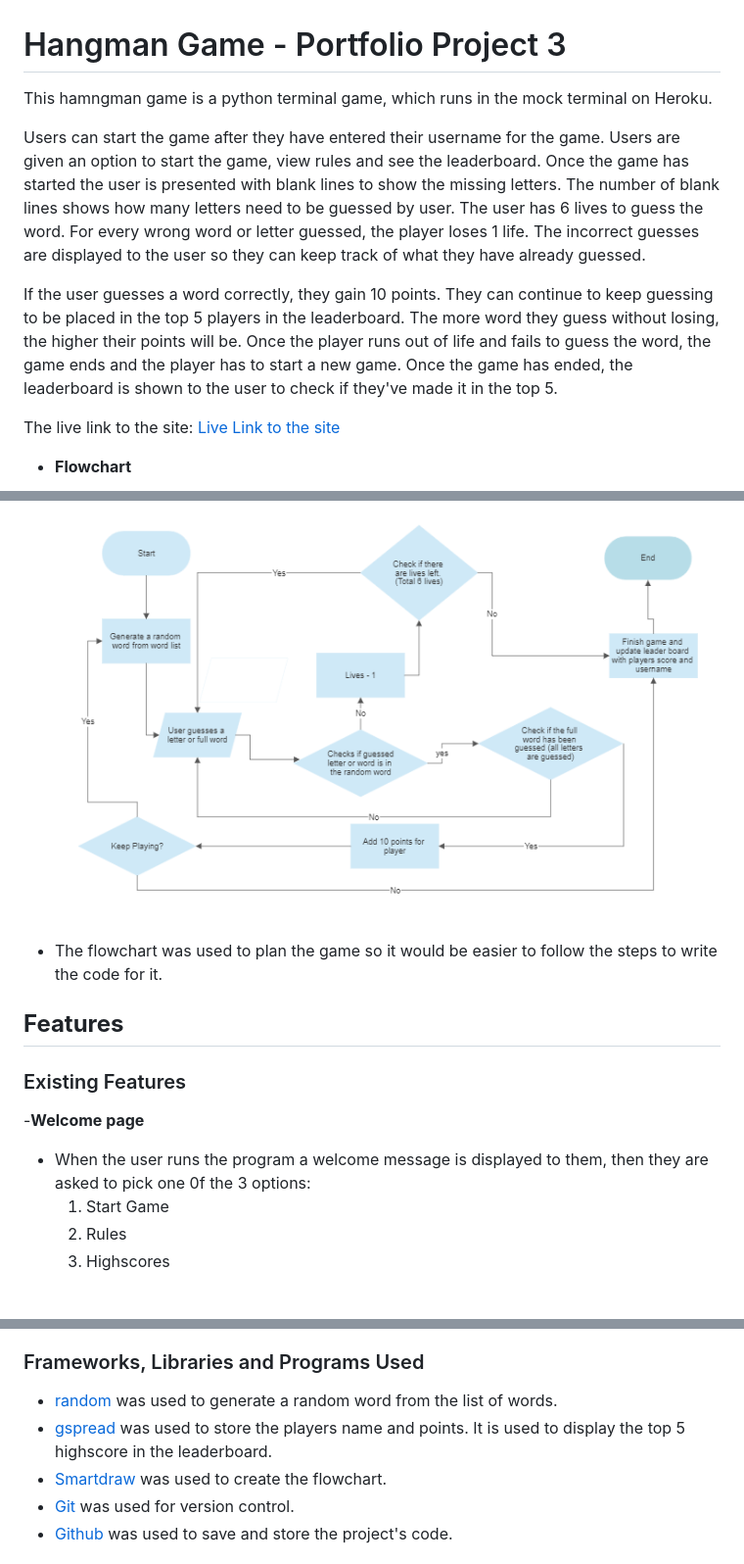
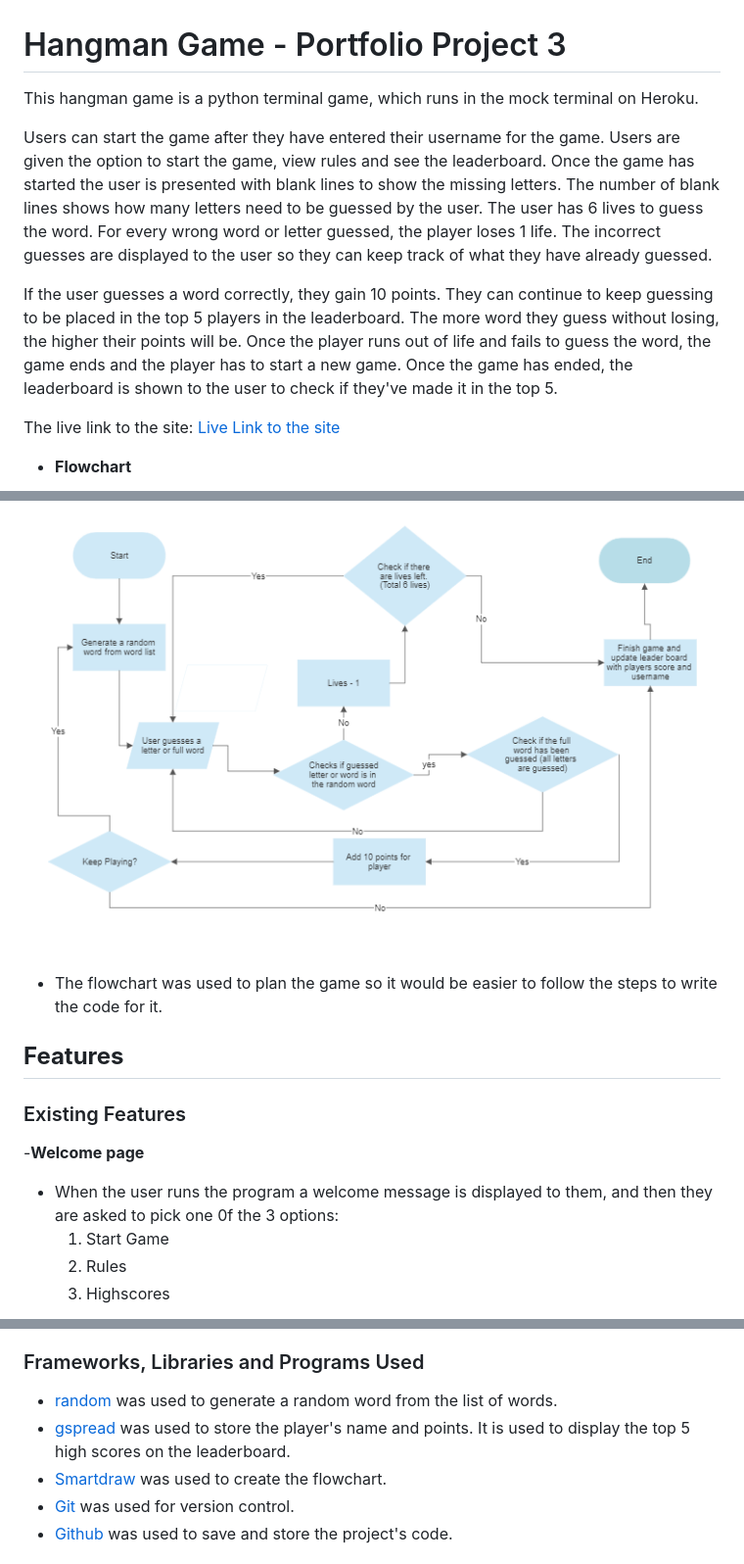
Before and after one commit to fatimaqais/hangman-game, a Markdown page: README.md, 3 parts joined by grey strips. Shown: that part at 98% size. GitHub-like rendering.

```diff
--- a/README.md
+++ b/README.md
@@ -1,20 +1,23 @@
 # Hangman Game - Portfolio Project 3
-This hamngman game is a python terminal game, which runs in the mock terminal on Heroku.
+This hangman game is a python terminal game, which runs in the mock terminal on Heroku.
 
-Users can start the game after they have entered their username for the game. Users are given an option to start the game, view rules and see the leaderboard. Once the game has started the user is presented with blank lines to show the missing letters. The number of blank lines shows how many letters need to be guessed by user. The user has 6 lives to guess the word. For every wrong word or letter guessed, the player loses 1 life. The incorrect guesses are displayed to the user so they can keep track of what they have already guessed.
+Users can start the game after they have entered their username for the game. Users are given the option to start the game, view rules and see the leaderboard. Once the game has started the user is presented with blank lines to show the missing letters. The number of blank lines shows how many letters need to be guessed by the user. The user has 6 lives to guess the word. For every wrong word or letter guessed, the player loses 1 life. The incorrect guesses are displayed to the user so they can keep track of what they have already guessed.
 
 If the user guesses a word correctly, they gain 10 points. They can continue to keep guessing to be placed in the top 5 players in the leaderboard. The more word they guess without losing, the higher their points will be. Once the player runs out of life and fails to guess the word, the game ends and the player has to start a new game. Once the game has ended, the leaderboard is shown to the user to check if they've made it in the top 5.
 
 The live link to the site: [Live Link to the site](https://hangman-game-py.herokuapp.com/)
 
 - __Flowchart__
+
 ![Flowchart](assets/images/flowchart.png)
+
 - The flowchart was used to plan the game so it would be easier to follow the steps to write the code for it.
 
 ## __Features__
+
 ### Existing Features
 -__Welcome page__
-- When the user runs the program a welcome message is displayed to them, then they are asked to pick one 0f the 3 options:
+- When the user runs the program a welcome message is displayed to them, and then they are asked to pick one 0f the 3 options:
     1. Start Game
     2. Rules
     3. Highscores
@@ -68,7 +88,7 @@ The live link to the site: [Live Link to the site](https://hangman-game-py.herok
 ### Frameworks, Libraries and Programs Used
 
 - [random](https://docs.python.org/3/library/random.html) was used to generate a random word from the list of words.
-- [gspread](https://docs.gspread.org/en/v5.7.0/) was used to store the players name and points. It is used to display the top 5 highscore in the leaderboard.
+- [gspread](https://docs.gspread.org/en/v5.7.0/) was used to store the player's name and points. It is used to display the top 5 high scores on the leaderboard.
 - [Smartdraw](https://www.smartdraw.com/flowchart/flowchart-maker.htm) was used to create the flowchart.
 - [Git](https://git-scm.com/) was used for version control.
 - [Github](https://github.com/) was used to save and store the project's code.
```
Also changed, not shown: other parts of README.md (+18 -1 lines), assets/images/highscores.png (added), assets/images/rules.png (added).
